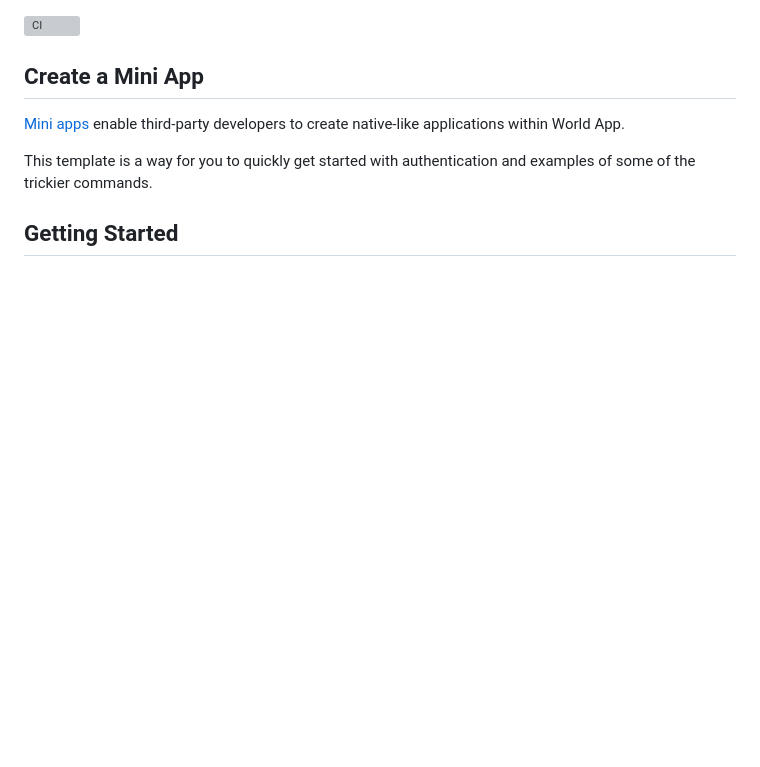
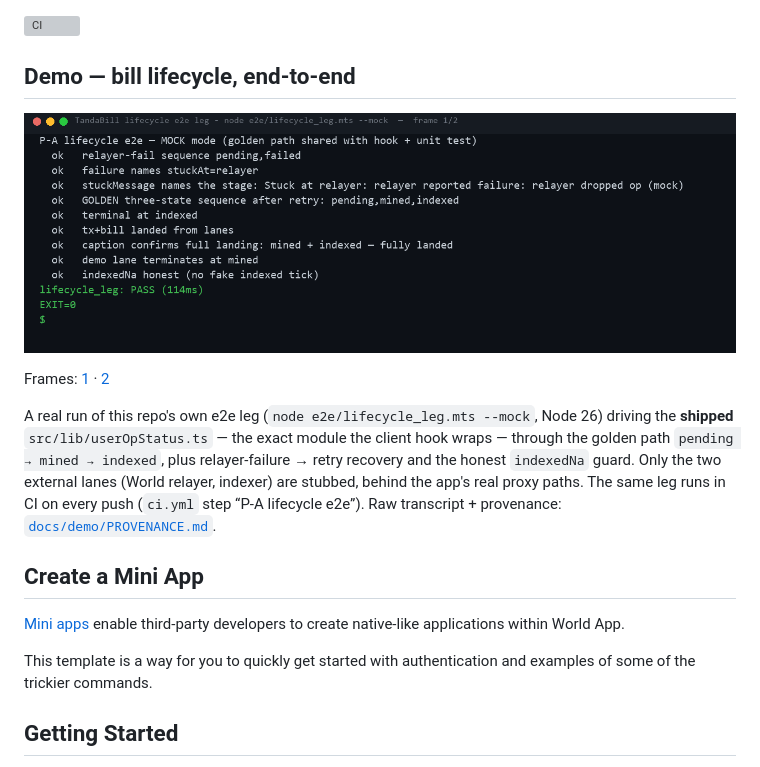
Before and after one commit to FluxNimbusAi/tanda-miniapp, a Markdown page: README.md, the part around the change. GitHub-like rendering; pictures changed too: docs/demo/lifecycle-leg.gif (added); blank space fills up the shorter version; grey boxes are pictures that could not be loaded.

```diff
--- a/README.md
+++ b/README.md
@@ -1,4 +1,17 @@
 [![CI](https://github.com/FluxNimbusAi/tanda-miniapp/actions/workflows/ci.yml/badge.svg)](https://github.com/FluxNimbusAi/tanda-miniapp/actions/workflows/ci.yml)
+
+## Demo — bill lifecycle, end-to-end
+
+![TandaBill lifecycle e2e leg run](docs/demo/lifecycle-leg.gif)
+
+Frames: [1](docs/demo/lifecycle-leg_01.png) · [2](docs/demo/lifecycle-leg_02.png)
+
+A real run of this repo's own e2e leg (`node e2e/lifecycle_leg.mts --mock`, Node 26) driving the **shipped**
+`src/lib/userOpStatus.ts` — the exact module the client hook wraps — through the golden path
+`pending → mined → indexed`, plus relayer-failure → retry recovery and the honest `indexedNa` guard.
+Only the two external lanes (World relayer, indexer) are stubbed, behind the app's real proxy paths.
+The same leg runs in CI on every push (`ci.yml` step “P-A lifecycle e2e”). Raw transcript + provenance:
+[`docs/demo/PROVENANCE.md`](docs/demo/PROVENANCE.md).
 
 ## Create a Mini App
 
```
Also changed, not shown: docs/demo/PROVENANCE.md (added, +29 -0 lines), docs/demo/lifecycle-leg_01.png (added), docs/demo/lifecycle-leg_02.png (added), 2 other files.
